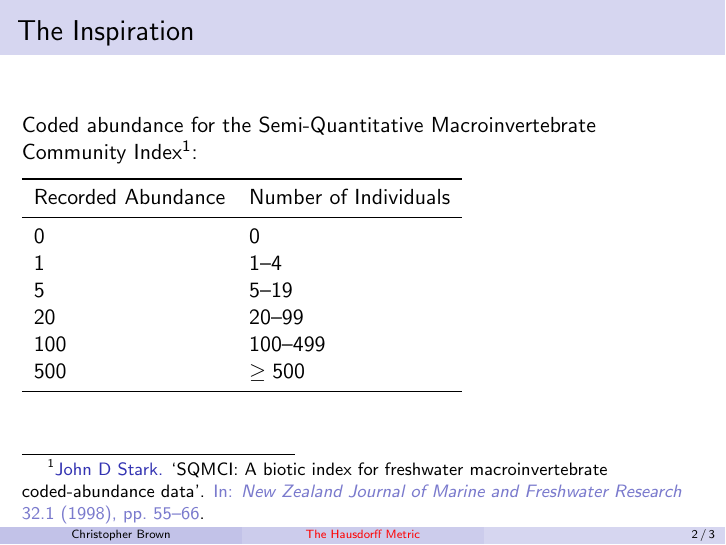
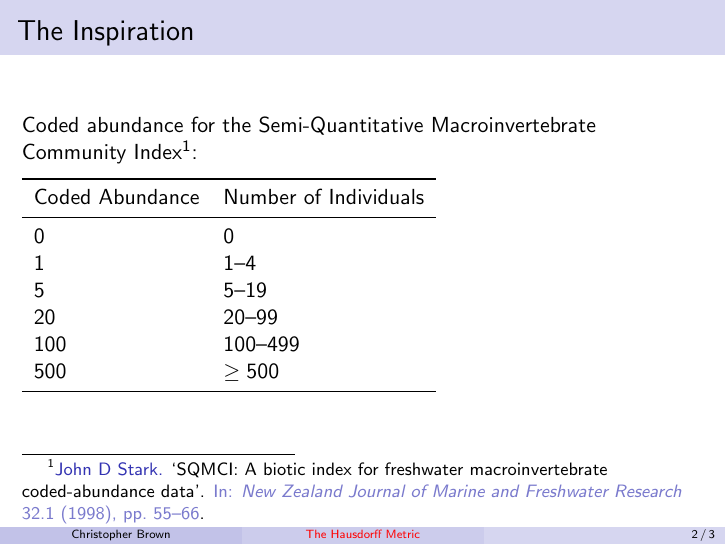
Before and after one commit to pyrrhicPachyderm/hausdorff-talk, LaTeX slides (slides.tex): page 2 of 3. Compiled offline with pdfLaTeX.

Commit message:
Change a word for clarity.

```diff
--- a/slides.tex
+++ b/slides.tex
@@ -54,7 +54,7 @@
 
 	\begin{tabular}{ll}
 		\toprule
-		Recorded Abundance & Number of Individuals\\
+		Coded Abundance & Number of Individuals\\
 		\midrule
 		0 & 0\\
 		1 & 1--4\\
```
